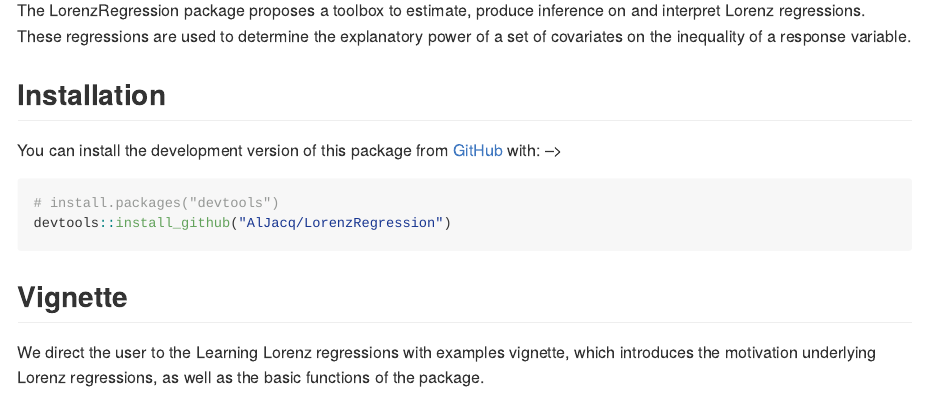
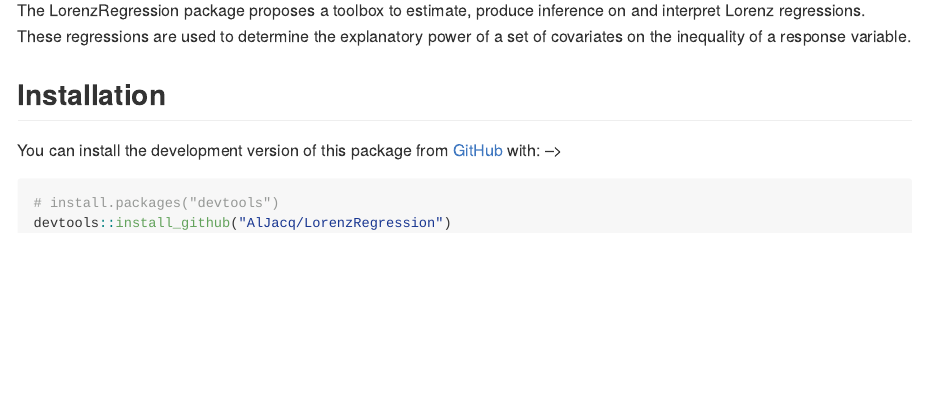
Before and after one commit to AlJacq/LorenzRegression, an R Markdown document (README.Rmd): the page in a window 1100 px wide, from 110 px down. The pictures show the output file README.md that the author committed with the source, drawn offline in the style of GitHub; badge pictures from the web are left out.

Commit message:
Changes for CRAN submission (3)

````diff
--- a/README.Rmd
+++ b/README.Rmd
@@ -35,7 +35,3 @@ You can install the development version of this package from [GitHub](https://gi
 # install.packages("devtools")
 devtools::install_github("AlJacq/LorenzRegression")
 ```
-
-## Vignette
-
-We direct the user to the Learning Lorenz regressions with examples vignette, which introduces the motivation underlying Lorenz regressions, as well as the basic functions of the package.
````
Also changed, not shown: README.md, 8 other files.
